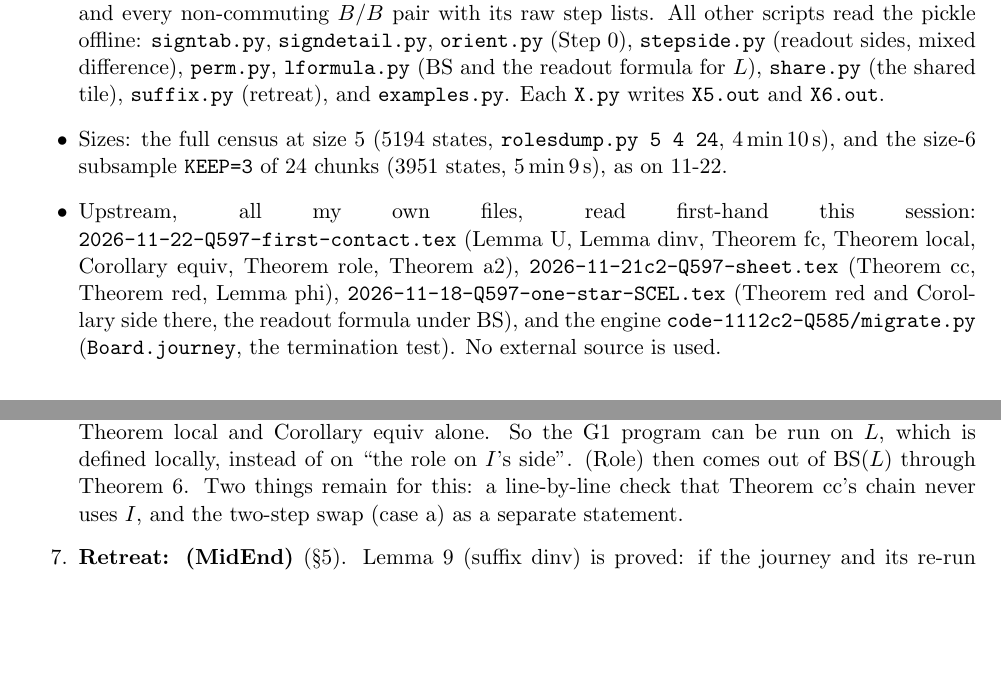
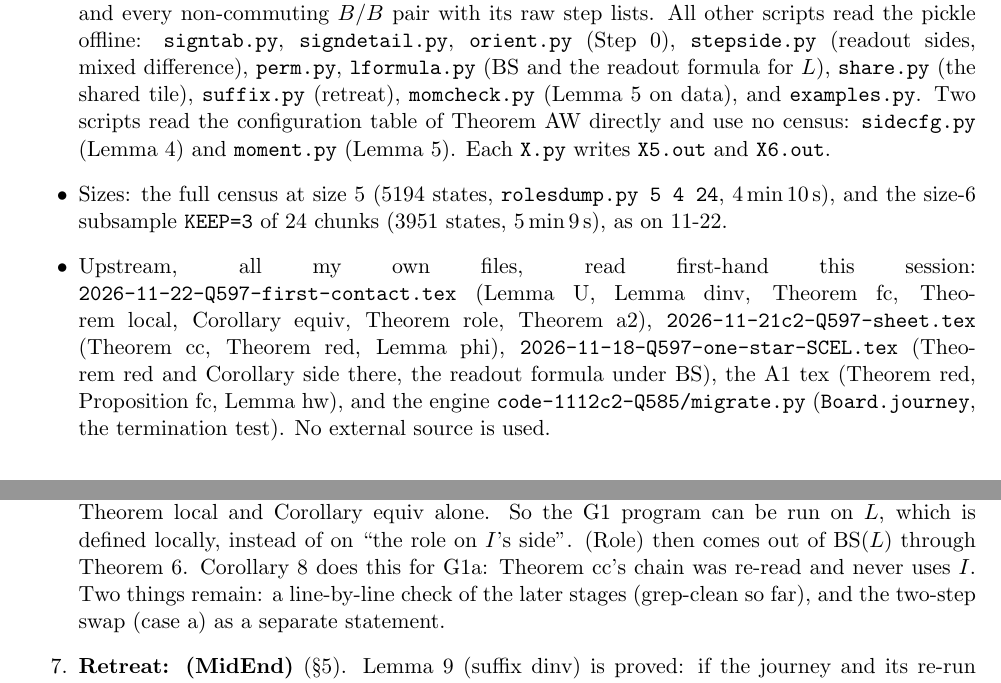
Before and after one commit to clio-vega/proofs, a LaTeX document (2026-11-22c2-Q597-role.tex): two parts of pages 1 and 2 of 9, joined at a grey line, cut so that both start at the same text, the shorter picture padded with empty space. Compiled offline with pdfLaTeX.

Commit message:
tex: provenance + summary sync
Co-Authored-By: Claude Opus 5.5 <noreply@anthropic.com>

```diff
--- a/2026-11-22c2-Q597-role.tex
+++ b/2026-11-22c2-Q597-role.tex
@@ -13,9 +13,9 @@
 
 \section*{Provenance}
 \begin{itemize}
-\item Code: \texttt{proofs/code-1122c2-Q597/} (new; no script shadows a stdlib module). \texttt{rolesdump.py} runs the census loop of \texttt{code-1122-Q597/pairdich.py} unchanged (through the \texttt{code-1121-Q597/diverge.py} preamble) and pickles every diverging ordered $B/C$ pair and every non-commuting $B/B$ pair with its raw step lists. All other scripts read the pickle offline: \texttt{signtab.py}, \texttt{signdetail.py}, \texttt{orient.py} (Step~0), \texttt{stepside.py} (readout sides, mixed difference), \texttt{perm.py}, \texttt{lformula.py} (BS and the readout formula for $L$), \texttt{share.py} (the shared tile), \texttt{suffix.py} (retreat), and \texttt{examples.py}. Each \texttt{X.py} writes \texttt{X5.out} and \texttt{X6.out}.
+\item Code: \texttt{proofs/code-1122c2-Q597/} (new; no script shadows a stdlib module). \texttt{rolesdump.py} runs the census loop of \texttt{code-1122-Q597/pairdich.py} unchanged (through the \texttt{code-1121-Q597/diverge.py} preamble) and pickles every diverging ordered $B/C$ pair and every non-commuting $B/B$ pair with its raw step lists. All other scripts read the pickle offline: \texttt{signtab.py}, \texttt{signdetail.py}, \texttt{orient.py} (Step~0), \texttt{stepside.py} (readout sides, mixed difference), \texttt{perm.py}, \texttt{lformula.py} (BS and the readout formula for $L$), \texttt{share.py} (the shared tile), \texttt{suffix.py} (retreat), \texttt{momcheck.py} (Lemma~\ref{lem:N} on data), and \texttt{examples.py}. Two scripts read the configuration table of Theorem~AW directly and use no census: \texttt{sidecfg.py} (Lemma~\ref{lem:side}) and \texttt{moment.py} (Lemma~\ref{lem:N}). Each \texttt{X.py} writes \texttt{X5.out} and \texttt{X6.out}.
 \item Sizes: the full census at size 5 (5194 states, \texttt{rolesdump.py 5 4 24}, 4\,min\,10\,s), and the size-6 subsample \texttt{KEEP=3} of 24 chunks (3951 states, 5\,min\,9\,s), as on 11-22.
-\item Upstream, all my own files, read first-hand this session: \texttt{2026-11-22-Q597-first-contact.tex} (Lemma~U, Lemma~dinv, Theorem~fc, Theorem~local, Corollary~equiv, Theorem~role, Theorem~a2), \texttt{2026-11-21c2-Q597-sheet.tex} (Theorem~cc, Theorem~red, Lemma~phi), \texttt{2026-11-18-Q597-one-star-SCEL.tex} (Theorem~red and Corollary~side there, the readout formula under BS), and the engine \texttt{code-1112c2-Q585/migrate.py} (\texttt{Board.journey}, the termination test). No external source is used.
+\item Upstream, all my own files, read first-hand this session: \texttt{2026-11-22-Q597-first-contact.tex} (Lemma~U, Lemma~dinv, Theorem~fc, Theorem~local, Corollary~equiv, Theorem~role, Theorem~a2), \texttt{2026-11-21c2-Q597-sheet.tex} (Theorem~cc, Theorem~red, Lemma~phi), \texttt{2026-11-18-Q597-one-star-SCEL.tex} (Theorem~red and Corollary~side there, the readout formula under BS), the A1 tex (Theorem~red, Proposition~fc, Lemma~hw), and the engine \texttt{code-1112c2-Q585/migrate.py} (\texttt{Board.journey}, the termination test). No external source is used.
 \end{itemize}
 
 \section*{Summary}
@@ -25,7 +25,7 @@
 \item \textbf{The mutual handshake} (Lemma~\ref{lem:hs}). Each contact step reads the other journey's contact step: $c_0(x)=p_y$ and $c_0(y)=p_x$. The two inequalities $c_0(x)\ge p_y$, $c_0(y)\ge p_x$ are proved, and so is the equivalence of the two equalities with (Share): the two contact hexagons share a tile of $M_0$. (Share) is computed: the two contact hexagons share exactly one tile, a square of $M_0$, in 1219/1219 and 1317/1317 pairs.
 \item \textbf{Proposition~\ref{prop:orient} (proved from (Share) and Theorem~local).} In every diverging $B/C$ pair exactly one role, $L$, is at a class-1 a-step $(1,a_T)$ at its contact. $L$'s re-run takes $b$ or $a_{T'}$ (Theorem~local).
 \item \textbf{Theorem~\ref{thm:main}: (Role) $\Leftarrow$ (Share) $\wedge$ BS$(L)$ $\wedge$ (Ca)}, proved. The nonvanishing (N) is \emph{proved} (Lemma~\ref{lem:N}, a first-moment argument on the configuration table). Under BS$(L)$ alone, $I$ always lies on $L$'s side. If $L$'s re-run takes $b$, then $I\neq\emptyset$ lies on $L$'s side and $L$ has the (CC) contact. If it takes $a_{T'}$, then $I=\emptyset$. Hence the role on $I$'s side, whenever $I$ is one-sided, is $L$, and it is good. All hypotheses are computed at both sizes: BS$(L)$ 779/779 and 854/854, \emph{including the empty-$I$ pairs}. The lesion (the other role $E$) has BS on 0 of the 521 and 0 of the 506 one-sided pairs.
-\item \textbf{Re-indexing} (Remark~\ref{rem:reindex}). (CC) holds for any $B/C$ role whose contact is $(1,a_T)/(1,b)$, by Theorem~local and Corollary~equiv alone. So the G1 program can be run on $L$, which is defined locally, instead of on ``the role on $I$'s side''. (Role) then comes out of BS$(L)$ through Theorem~\ref{thm:main}. Two things remain for this: a line-by-line check that Theorem~cc's chain never uses $I$, and the two-step swap (case~a) as a separate statement.
+\item \textbf{Re-indexing} (Remark~\ref{rem:reindex}). (CC) holds for any $B/C$ role whose contact is $(1,a_T)/(1,b)$, by Theorem~local and Corollary~equiv alone. So the G1 program can be run on $L$, which is defined locally, instead of on ``the role on $I$'s side''. (Role) then comes out of BS$(L)$ through Theorem~\ref{thm:main}. Corollary~\ref{cor:geo} does this for G1a: Theorem~cc's chain was re-read and never uses $I$. Two things remain: a line-by-line check of the later stages (grep-clean so far), and the two-step swap (case~a) as a separate statement.
 \item \textbf{Retreat: (MidEnd)} (\S\ref{sec:midend}). Lemma~\ref{lem:suffix} (suffix dinv) is proved: if the journey and its re-run stand on the same rhombus, the re-run copies the journey for as long as the journey's hexagons avoid the board difference. It needs no hypothesis on the re-run's side, because of Lemma~U. So (MidEnd) $\Leftarrow$ (Sh3) $\wedge$ (Resync) $\wedge$ (Stale) $\wedge$ (T). The circularity is exactly (Resync): the re-run stands on the journey's rhombus at step $p+m+1$. That is the rejoin clause of BS.
 \end{enumerate}
 
```
Also changed, not shown: 2026-11-22c2-Q597-role.pdf.
